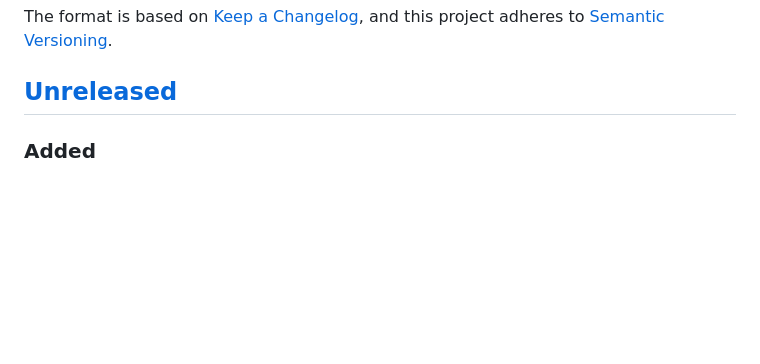
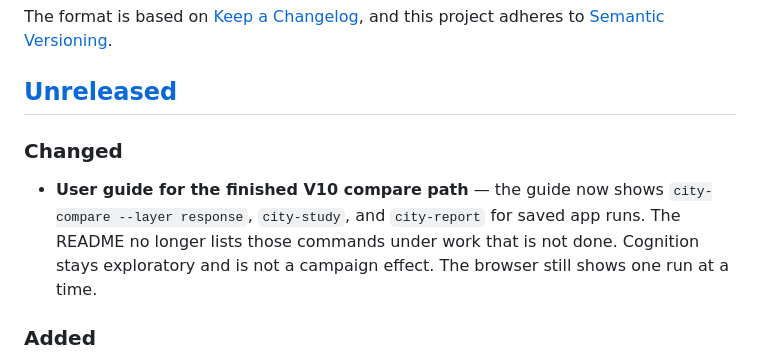
Before and after one commit to mahanfatehian/adlife-sim, a Markdown page: CHANGELOG.md, the part around the change. Drawn GitHub-style; blank space fills up the shorter version.

```diff
--- a/CHANGELOG.md
+++ b/CHANGELOG.md
@@ -6,6 +6,13 @@ The format is based on [Keep a Changelog](https://keepachangelog.com/en/1.1.0/),
 and this project adheres to [Semantic Versioning](https://semver.org/spec/v2.0.0.html).
 
 ## [Unreleased]
+
+### Changed
+
+- **User guide for the finished V10 compare path** — the guide now shows
+  `city-compare --layer response`, `city-study`, and `city-report` for saved app runs.
+  The README no longer lists those commands under work that is not done. Cognition stays
+  exploratory and is not a campaign effect. The browser still shows one run at a time.
 
 ### Added
 
```
Also changed, not shown: README.md (+9 -7 lines), docs/user-guide.md (+50 -0 lines).
